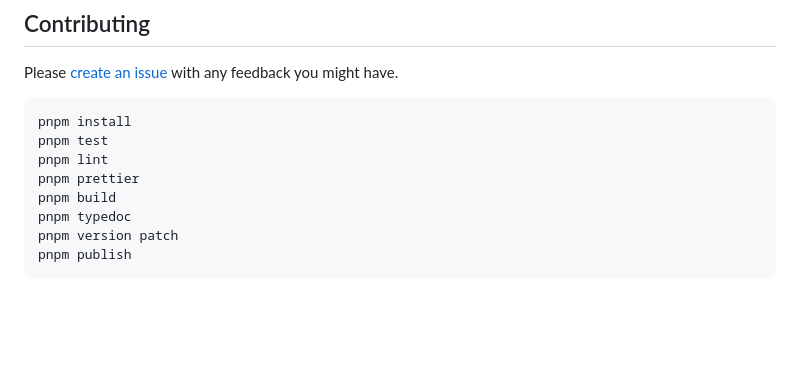
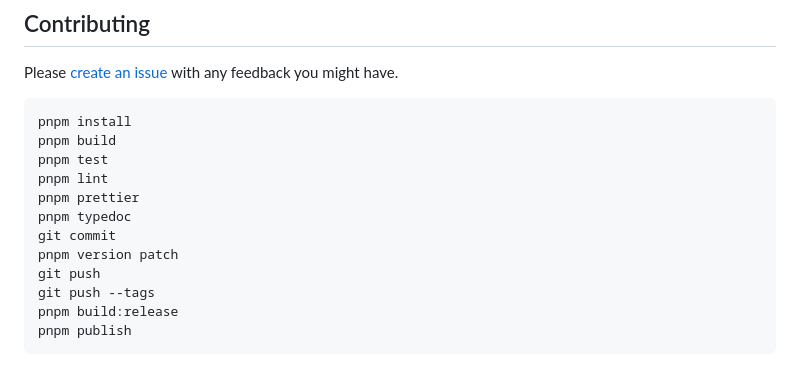
Before and after one commit to tubsproject/devonian, a Markdown page: README.md, the part around the change. GitHub-like rendering; blank space fills up the shorter version.

Commit message:
update contrib instructions

````diff
--- a/README.md
+++ b/README.md
@@ -91,11 +91,15 @@ More documentation coming soon.
 Please [create an issue](https://github.com/tubsproject/devonian/issues/new) with any feedback you might have.
 ```sh
 pnpm install
+pnpm build
 pnpm test
 pnpm lint
 pnpm prettier
-pnpm build
 pnpm typedoc
+git commit
 pnpm version patch
+git push
+git push --tags
+pnpm build:release
 pnpm publish
 ```
````
